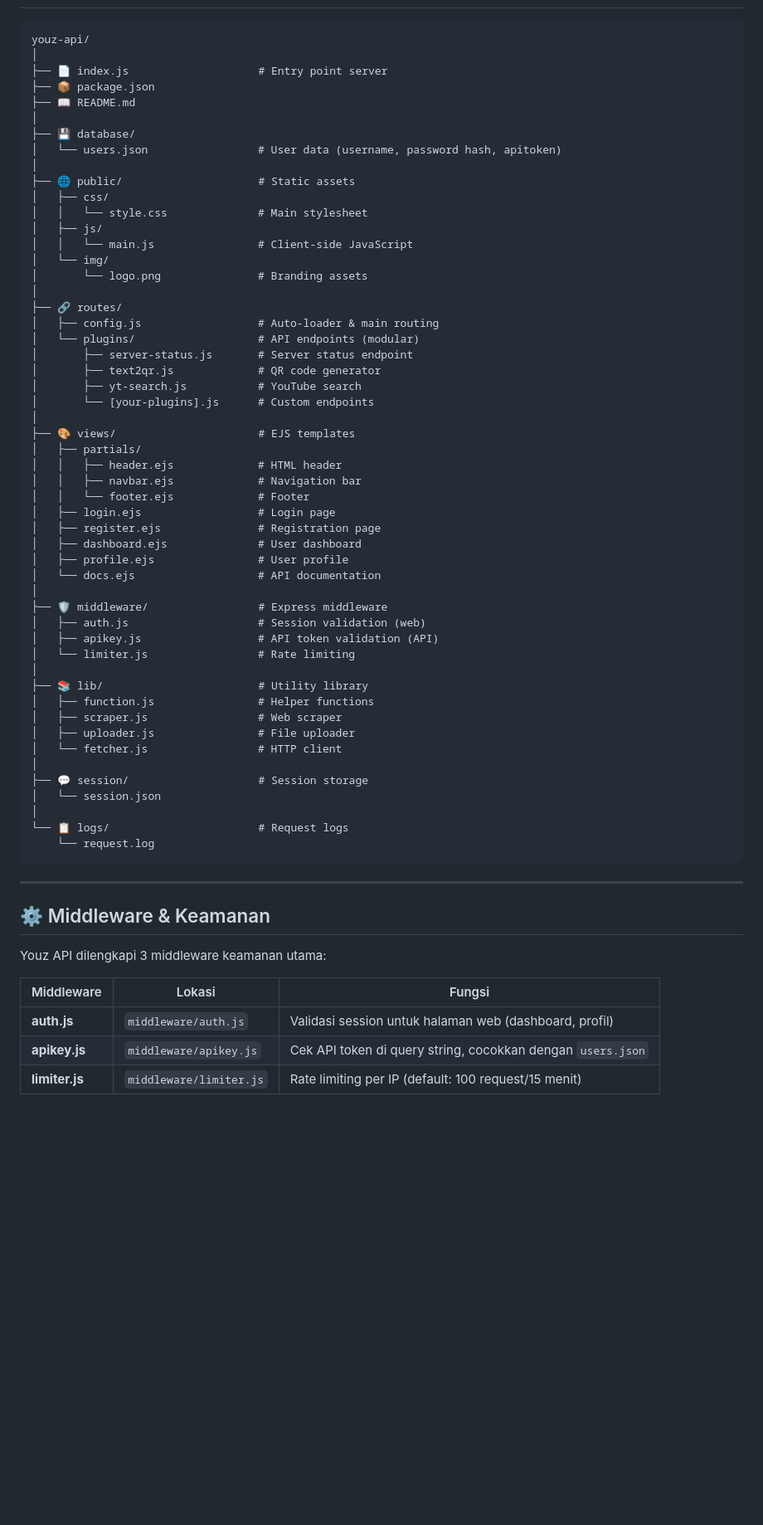
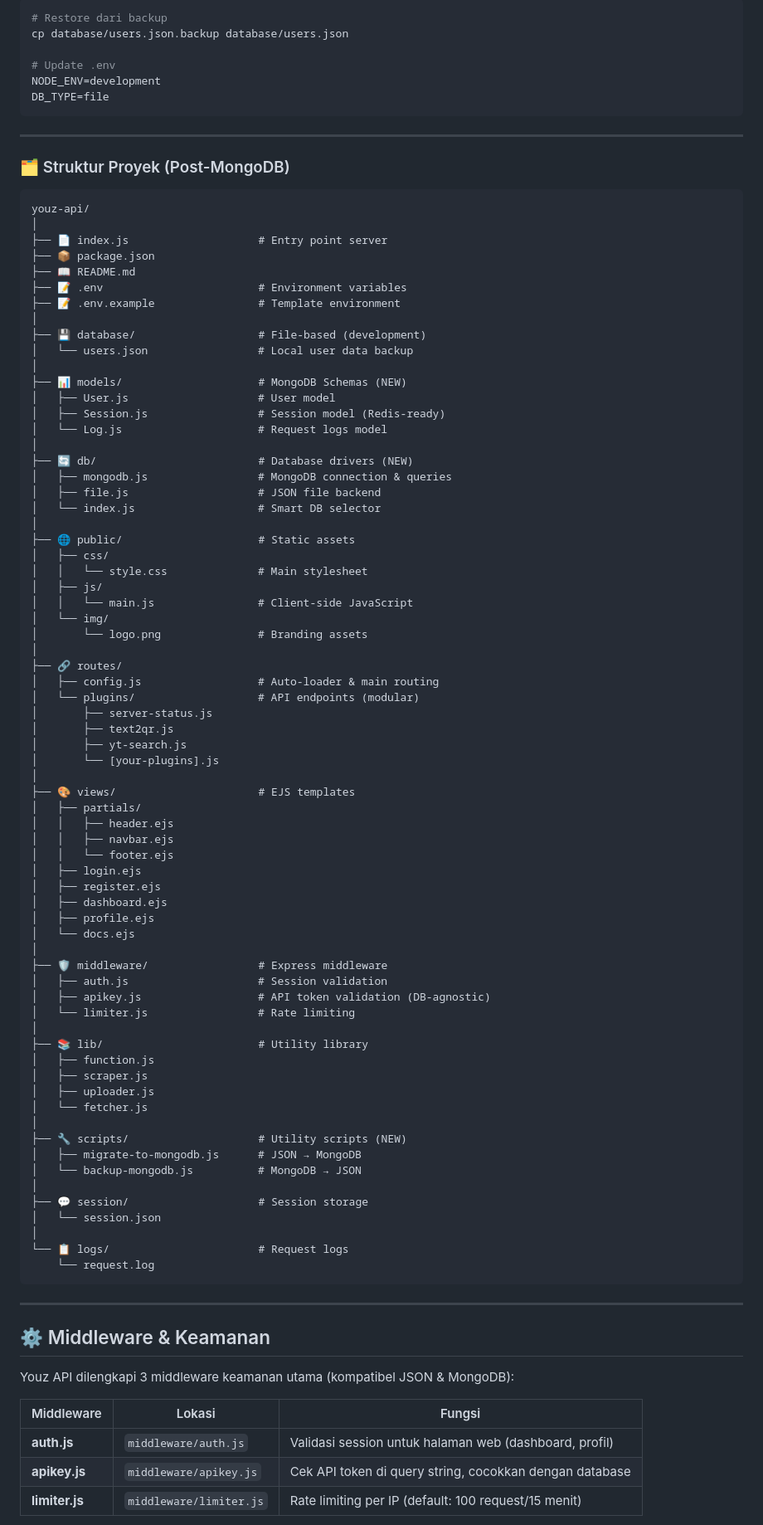
Before and after one commit to yuzzhadedev/youzapi, a Markdown page: README.md, the part around one of its changes. Shown at 83% size. GitHub-like rendering; blank space fills up the shorter version.

````diff
--- a/README.md
+++ b/README.md
@@ -178,3 +271,15 @@ curl "http://localhost:3000/api/yt-search?q=tutorial&apitoken=xxx"
+```bash
+# Restore dari backup
+cp database/users.json.backup database/users.json
+
+# Update .env
+NODE_ENV=development
+DB_TYPE=file
+```
+
+---
+
+### 🗂️ Struktur Proyek (Post-MongoDB)
 
 ```
 youz-api/
@@ -182,9 +287,21 @@ youz-api/
 ├── 📄 index.js                    # Entry point server
 ├── 📦 package.json
 ├── 📖 README.md
+├── 📝 .env                        # Environment variables
+├── 📝 .env.example                # Template environment
 │
-├── 💾 database/
-│   └── users.json                 # User data (username, password hash, apitoken)
+├── 💾 database/                   # File-based (development)
+│   └── users.json                 # Local user data backup
+│
+├── 📊 models/                     # MongoDB Schemas (NEW)
+│   ├── User.js                    # User model
+│   ├── Session.js                 # Session model (Redis-ready)
+│   └── Log.js                     # Request logs model
+│
+├── 🔄 db/                         # Database drivers (NEW)
+│   ├── mongodb.js                 # MongoDB connection & queries
+│   ├── file.js                    # JSON file backend
+│   └── index.js                   # Smart DB selector
 │
 ├── 🌐 public/                     # Static assets
 │   ├── css/
@@ -197,32 +314,36 @@ youz-api/
 ├── 🔗 routes/
 │   ├── config.js                  # Auto-loader & main routing
 │   └── plugins/                   # API endpoints (modular)
-│       ├── server-status.js       # Server status endpoint
-│       ├── text2qr.js             # QR code generator
-│       ├── yt-search.js           # YouTube search
-│       └── [your-plugins].js      # Custom endpoints
+│       ├── server-status.js
+│       ├── text2qr.js
+│       ├── yt-search.js
+│       └── [your-plugins].js
 │
 ├── 🎨 views/                      # EJS templates
 │   ├── partials/
-│   │   ├── header.ejs             # HTML header
-│   │   ├── navbar.ejs             # Navigation bar
-│   │   └── footer.ejs             # Footer
-│   ├── login.ejs                  # Login page
-│   ├── register.ejs               # Registration page
-│   ├── dashboard.ejs              # User dashboard
-│   ├── profile.ejs                # User profile
-│   └── docs.ejs                   # API documentation
+│   │   ├── header.ejs
+│   │   ├── navbar.ejs
+│   │   └── footer.ejs
+│   ├── login.ejs
+│   ├── register.ejs
+│   ├── dashboard.ejs
+│   ├── profile.ejs
+│   └── docs.ejs
 │
 ├── 🛡️ middleware/                 # Express middleware
-│   ├── auth.js                    # Session validation (web)
-│   ├── apikey.js                  # API token validation (API)
+│   ├── auth.js                    # Session validation
+│   ├── apikey.js                  # API token validation (DB-agnostic)
 │   └── limiter.js                 # Rate limiting
 │
 ├── 📚 lib/                        # Utility library
-│   ├── function.js                # Helper functions
-│   ├── scraper.js                 # Web scraper
-│   ├── uploader.js                # File uploader
-│   └── fetcher.js                 # HTTP client
+│   ├── function.js
+│   ├── scraper.js
+│   ├── uploader.js
+│   └── fetcher.js
+│
+├── 🔧 scripts/                    # Utility scripts (NEW)
+│   ├── migrate-to-mongodb.js      # JSON → MongoDB
+│   └── backup-mongodb.js          # MongoDB → JSON
 │
 ├── 💬 session/                    # Session storage
 │   └── session.json
@@ -235,11 +356,11 @@ youz-api/
 
 ## ⚙️ Middleware & Keamanan
 
-Youz API dilengkapi 3 middleware keamanan utama:
+Youz API dilengkapi 3 middleware keamanan utama (kompatibel JSON & MongoDB):
 
 | Middleware | Lokasi | Fungsi |
 |------------|--------|--------|
 | **auth.js** | `middleware/auth.js` | Validasi session untuk halaman web (dashboard, profil) |
-| **apikey.js** | `middleware/apikey.js` | Cek API token di query string, cocokkan dengan `users.json` |
+| **apikey.js** | `middleware/apikey.js` | Cek API token di query string, cocokkan dengan database |
 | **limiter.js** | `middleware/limiter.js` | Rate limiting per IP (default: 100 request/15 menit) |
 
````
Also changed, not shown: other parts of README.md (+142 -15 lines).
